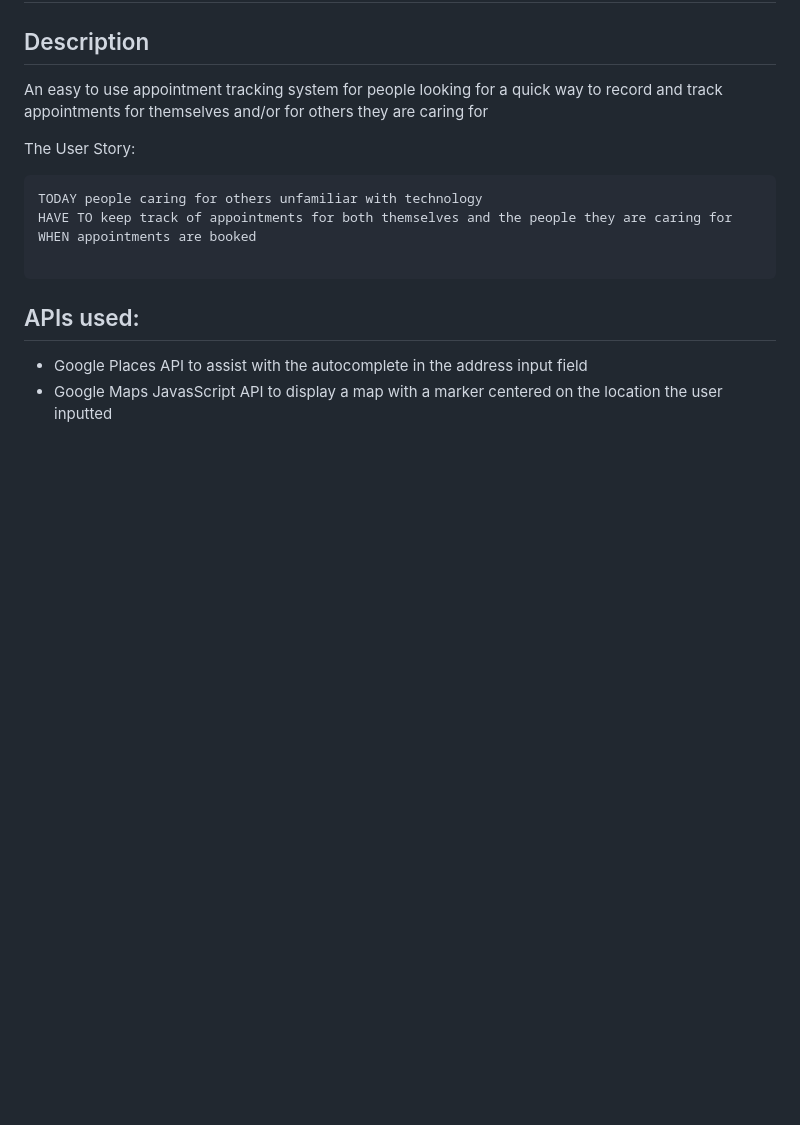
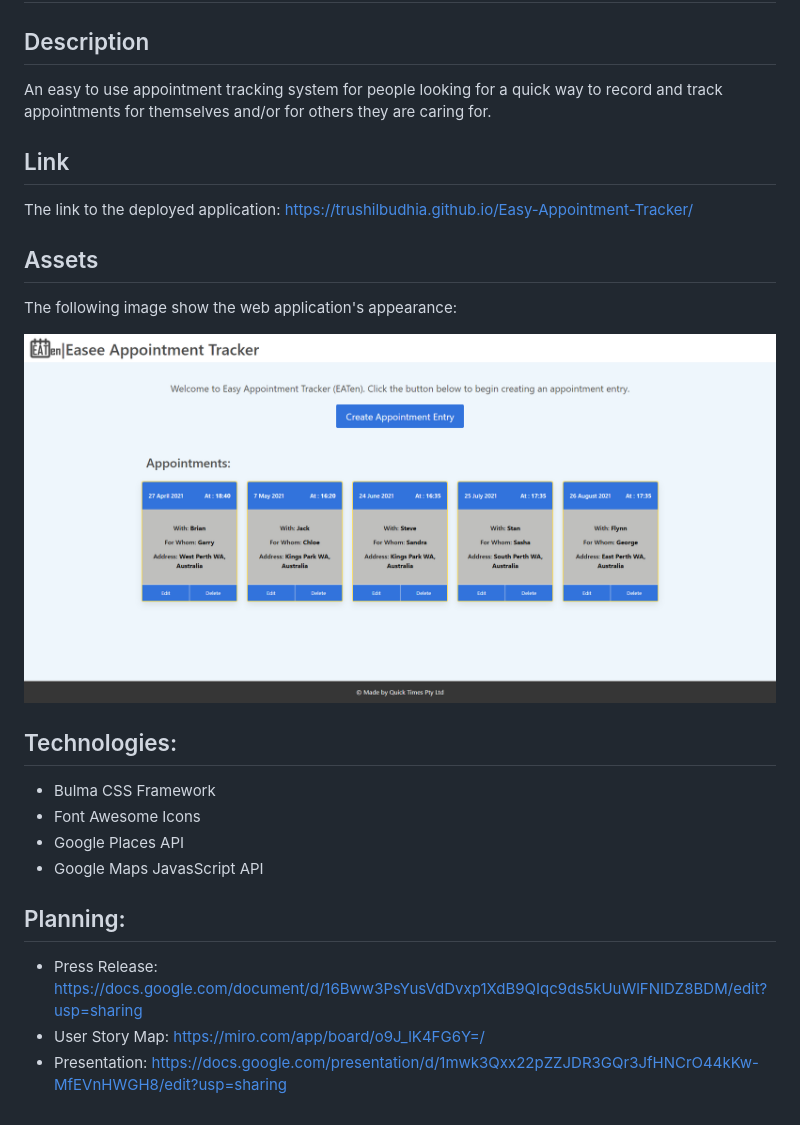
Before and after one commit to TrushilBudhia/Easy-Appointment-Tracker, a Markdown page: README.md, the part around the change. Rendered like a GitHub page; pictures changed too: assets/images/Easee-Appointment-Tracker-Preview.png (added); blank space fills up the shorter version.

````diff
--- a/README.md
+++ b/README.md
@@ -1,15 +1,24 @@
 # Easy-Appointment-Tracker
 ## Description
-An easy to use appointment tracking system for people looking for a quick way to record and track appointments for themselves and/or for others they are caring for
+An easy to use appointment tracking system for people looking for a quick way to record and track appointments for themselves and/or for others they are caring for.
 
-The User Story:
-```md
-TODAY people caring for others unfamiliar with technology
-HAVE TO keep track of appointments for both themselves and the people they are caring for
-WHEN appointments are booked
+## Link
 
-```
+The link to the deployed application: https://trushilbudhia.github.io/Easy-Appointment-Tracker/
 
-## APIs used:
-- Google Places API to assist with the autocomplete in the address input field
-- Google Maps JavasScript API to display a map with a marker centered on the location the user inputted
+## Assets
+
+The following image show the web application's appearance:
+
+![Easee Appointment Tracker displaying the appointments the user enters.](./assets/images/Easee-Appointment-Tracker-Preview.png)
+
+## Technologies:
+- Bulma CSS Framework
+- Font Awesome Icons
+- Google Places API
+- Google Maps JavasScript API
+
+## Planning:
+- Press Release: https://docs.google.com/document/d/16Bww3PsYusVdDvxp1XdB9QIqc9ds5kUuWlFNIDZ8BDM/edit?usp=sharing
+- User Story Map: https://miro.com/app/board/o9J_lK4FG6Y=/
+- Presentation: https://docs.google.com/presentation/d/1mwk3Qxx22pZZJDR3GQr3JfHNCrO44kKw-MfEVnHWGH8/edit?usp=sharing
````
Also changed, not shown: assets/images/app-icon.png (added), assets/images/icon.png (added), 3 other files.
